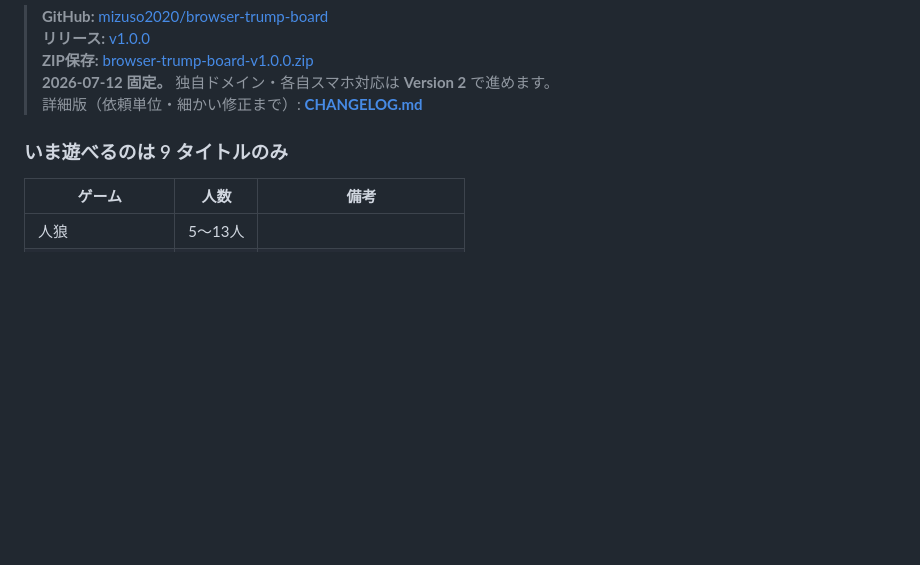
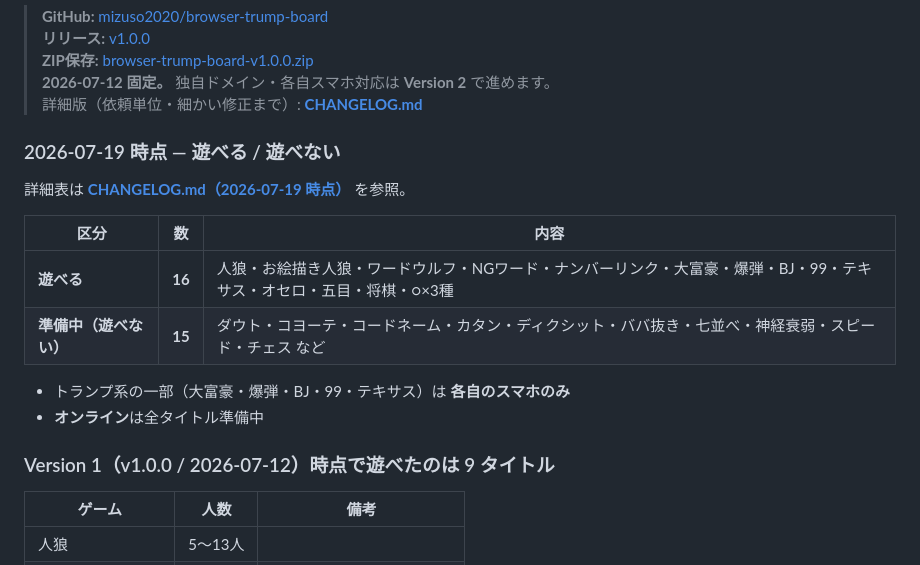
Before and after one commit to mizuso2020/browser-trump-board, a Markdown page: README.md, the part around the change. Drawn GitHub-style; blank space fills up the shorter version.

```diff
--- a/README.md
+++ b/README.md
@@ -14,7 +14,19 @@
 > **2026-07-12 固定。** 独自ドメイン・各自スマホ対応は **Version 2** で進めます。
 > 詳細版（依頼単位・細かい修正まで）: **[CHANGELOG.md](CHANGELOG.md)**
 
-### いま遊べるのは 9 タイトルのみ
+### 2026-07-19 時点 — 遊べる / 遊べない
+
+詳細表は **[CHANGELOG.md（2026-07-19 時点）](CHANGELOG.md#2026-07-19-時点--遊べるゲーム--遊べないゲーム)** を参照。
+
+| 区分 | 数 | 内容 |
+|------|----|------|
+| **遊べる** | **16** | 人狼・お絵描き人狼・ワードウルフ・NGワード・ナンバーリンク・大富豪・爆弾・BJ・99・テキサス・オセロ・五目・将棋・○×3種 |
+| **準備中（遊べない）** | **15** | ダウト・コヨーテ・コードネーム・カタン・ディクシット・ババ抜き・七並べ・神経衰弱・スピード・チェス など |
+
+- トランプ系の一部（大富豪・爆弾・BJ・99・テキサス）は **各自のスマホのみ**
+- **オンライン**は全タイトル準備中
+
+### Version 1（v1.0.0 / 2026-07-12）時点で遊べたのは 9 タイトル
 
 | ゲーム | 人数 | 備考 |
 |--------|------|------|
```
Also changed, not shown: CHANGELOG.md (+50 -0 lines).
